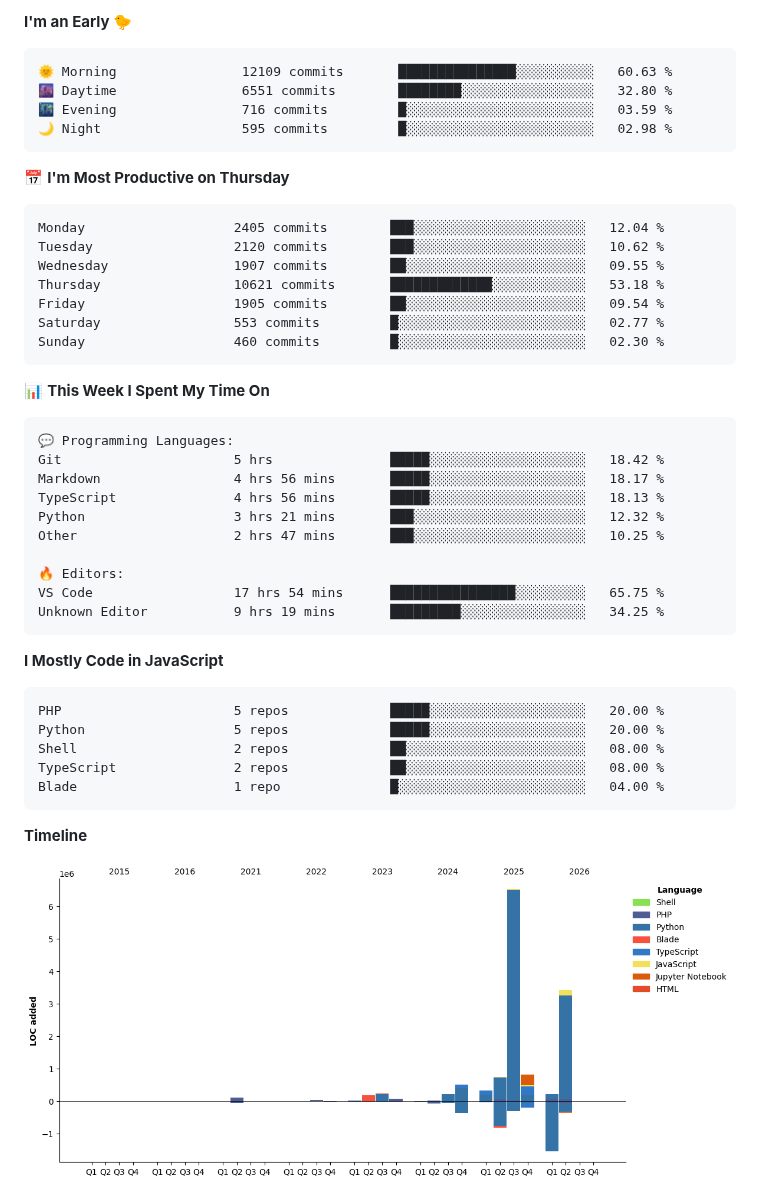
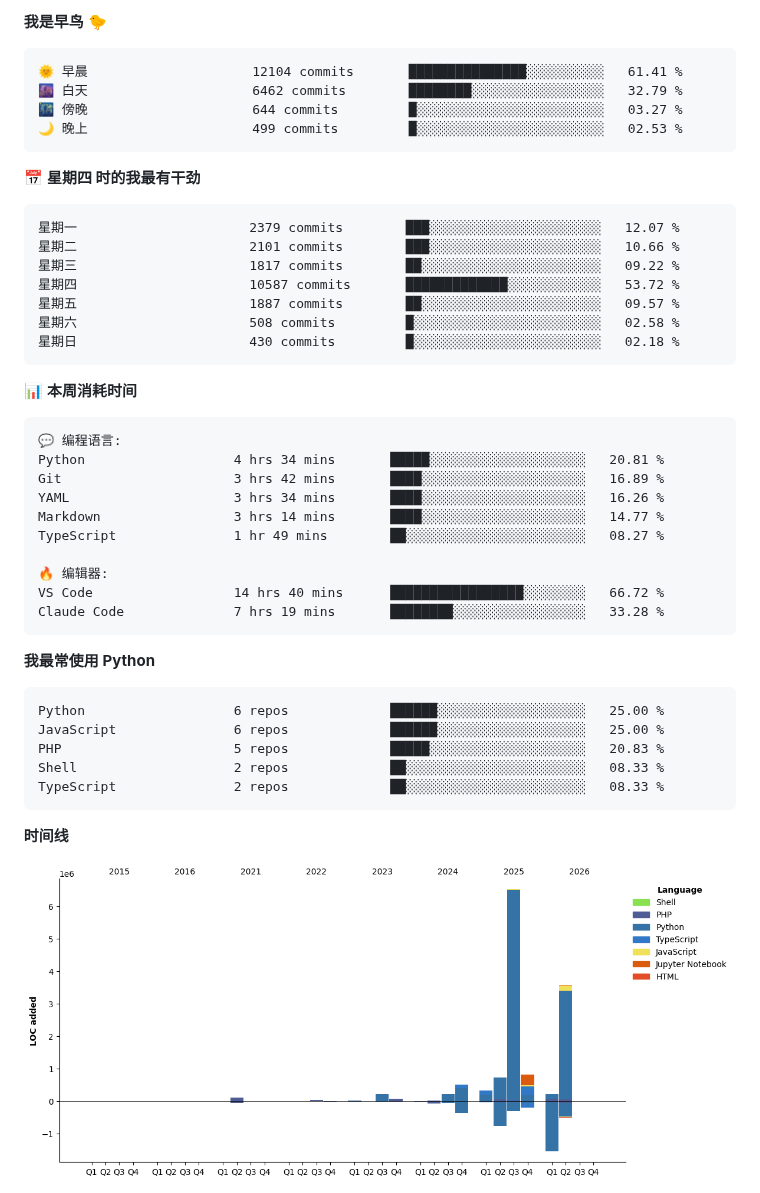
Before and after one commit to abrahamgreyson/abrahamgreyson, a Markdown page: README.md, the part around one of its changes. GitHub-like rendering; pictures changed too: assets/bar_graph.png.

Commit message:
Updated with Dev Metrics

````diff
--- a/README.md
+++ b/README.md
@@ -1,53 +1,53 @@
 <!--START_SECTION:waka-->
-**I'm an Early 🐤**
+**我是早鸟 🐤**
 
 ```text
-🌞 Morning                12109 commits       ███████████████░░░░░░░░░░   60.63 %
-🌆 Daytime                6551 commits        ████████░░░░░░░░░░░░░░░░░   32.80 %
-🌃 Evening                716 commits         █░░░░░░░░░░░░░░░░░░░░░░░░   03.59 %
-🌙 Night                  595 commits         █░░░░░░░░░░░░░░░░░░░░░░░░   02.98 %
+🌞 早晨                     12104 commits       ███████████████░░░░░░░░░░   61.41 %
+🌆 白天                     6462 commits        ████████░░░░░░░░░░░░░░░░░   32.79 %
+🌃 傍晚                     644 commits         █░░░░░░░░░░░░░░░░░░░░░░░░   03.27 %
+🌙 晚上                     499 commits         █░░░░░░░░░░░░░░░░░░░░░░░░   02.53 %
 ```
-📅 **I'm Most Productive on Thursday**
+📅 **星期四 时的我最有干劲**
 
 ```text
-Monday                   2405 commits        ███░░░░░░░░░░░░░░░░░░░░░░   12.04 %
-Tuesday                  2120 commits        ███░░░░░░░░░░░░░░░░░░░░░░   10.62 %
-Wednesday                1907 commits        ██░░░░░░░░░░░░░░░░░░░░░░░   09.55 %
-Thursday                 10621 commits       █████████████░░░░░░░░░░░░   53.18 %
-Friday                   1905 commits        ██░░░░░░░░░░░░░░░░░░░░░░░   09.54 %
-Saturday                 553 commits         █░░░░░░░░░░░░░░░░░░░░░░░░   02.77 %
-Sunday                   460 commits         █░░░░░░░░░░░░░░░░░░░░░░░░   02.30 %
+星期一                      2379 commits        ███░░░░░░░░░░░░░░░░░░░░░░   12.07 %
+星期二                      2101 commits        ███░░░░░░░░░░░░░░░░░░░░░░   10.66 %
+星期三                      1817 commits        ██░░░░░░░░░░░░░░░░░░░░░░░   09.22 %
+星期四                      10587 commits       █████████████░░░░░░░░░░░░   53.72 %
+星期五                      1887 commits        ██░░░░░░░░░░░░░░░░░░░░░░░   09.57 %
+星期六                      508 commits         █░░░░░░░░░░░░░░░░░░░░░░░░   02.58 %
+星期日                      430 commits         █░░░░░░░░░░░░░░░░░░░░░░░░   02.18 %
 ```
 
 
-📊 **This Week I Spent My Time On**
+📊 **本周消耗时间**
 
 ```text
-💬 Programming Languages:
-Git                      5 hrs               █████░░░░░░░░░░░░░░░░░░░░   18.42 %
-Markdown                 4 hrs 56 mins       █████░░░░░░░░░░░░░░░░░░░░   18.17 %
-TypeScript               4 hrs 56 mins       █████░░░░░░░░░░░░░░░░░░░░   18.13 %
-Python                   3 hrs 21 mins       ███░░░░░░░░░░░░░░░░░░░░░░   12.32 %
-Other                    2 hrs 47 mins       ███░░░░░░░░░░░░░░░░░░░░░░   10.25 %
+💬 编程语言:
+Python                   4 hrs 34 mins       █████░░░░░░░░░░░░░░░░░░░░   20.81 %
+Git                      3 hrs 42 mins       ████░░░░░░░░░░░░░░░░░░░░░   16.89 %
+YAML                     3 hrs 34 mins       ████░░░░░░░░░░░░░░░░░░░░░   16.26 %
+Markdown                 3 hrs 14 mins       ████░░░░░░░░░░░░░░░░░░░░░   14.77 %
+TypeScript               1 hr 49 mins        ██░░░░░░░░░░░░░░░░░░░░░░░   08.27 %
 
-🔥 Editors:
-VS Code                  17 hrs 54 mins      ████████████████░░░░░░░░░   65.75 %
-Unknown Editor           9 hrs 19 mins       █████████░░░░░░░░░░░░░░░░   34.25 %
+🔥 编辑器:
+VS Code                  14 hrs 40 mins      █████████████████░░░░░░░░   66.72 %
+Claude Code              7 hrs 19 mins       ████████░░░░░░░░░░░░░░░░░   33.28 %
 ```
 
-**I Mostly Code in JavaScript**
+**我最常使用 Python**
 
 ```text
-PHP                      5 repos             █████░░░░░░░░░░░░░░░░░░░░   20.00 %
-Python                   5 repos             █████░░░░░░░░░░░░░░░░░░░░   20.00 %
-Shell                    2 repos             ██░░░░░░░░░░░░░░░░░░░░░░░   08.00 %
-TypeScript               2 repos             ██░░░░░░░░░░░░░░░░░░░░░░░   08.00 %
-Blade                    1 repo              █░░░░░░░░░░░░░░░░░░░░░░░░   04.00 %
+Python                   6 repos             ██████░░░░░░░░░░░░░░░░░░░   25.00 %
+JavaScript               6 repos             ██████░░░░░░░░░░░░░░░░░░░   25.00 %
+PHP                      5 repos             █████░░░░░░░░░░░░░░░░░░░░   20.83 %
+Shell                    2 repos             ██░░░░░░░░░░░░░░░░░░░░░░░   08.33 %
+TypeScript               2 repos             ██░░░░░░░░░░░░░░░░░░░░░░░   08.33 %
 ```
 
 
 
-**Timeline**
+**时间线**
 
 ![Lines of Code chart](https://raw.githubusercontent.com/abrahamgreyson/abrahamgreyson/main/assets/bar_graph.png)
 
````
Also changed, not shown: other parts of README.md (+1 -1 lines).
